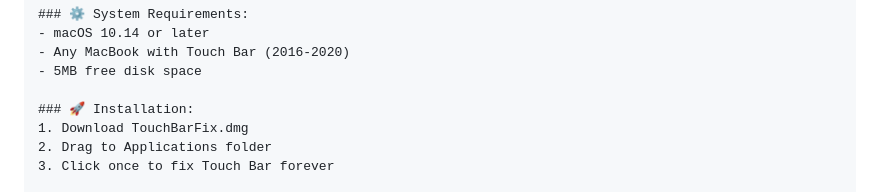
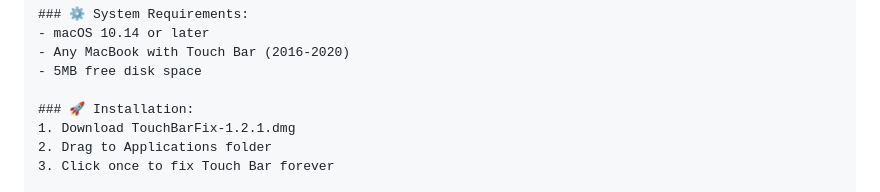
Before and after one commit to ProduktEntdecker/touchbarfix, a Markdown page: 1-business/GUMROAD-PRODUCT-SETUP-GUIDE.md, the part around the change. GitHub-like rendering.

```diff
--- a/1-business/GUMROAD-PRODUCT-SETUP-GUIDE.md
+++ b/1-business/GUMROAD-PRODUCT-SETUP-GUIDE.md
@@ -57,7 +57,7 @@ Apple charges €700+ to replace a "faulty" Touch Bar that's usually just frozen
 - 5MB free disk space
 
 ### 🚀 Installation:
-1. Download TouchBarFix.dmg
+1. Download TouchBarFix-1.2.1.dmg
 2. Drag to Applications folder
 3. Click once to fix Touch Bar forever
 
```
Also changed, not shown: 1-business/GUMROAD-PRODUCT-PAGE-STRATEGY.md (+2 -2 lines).
